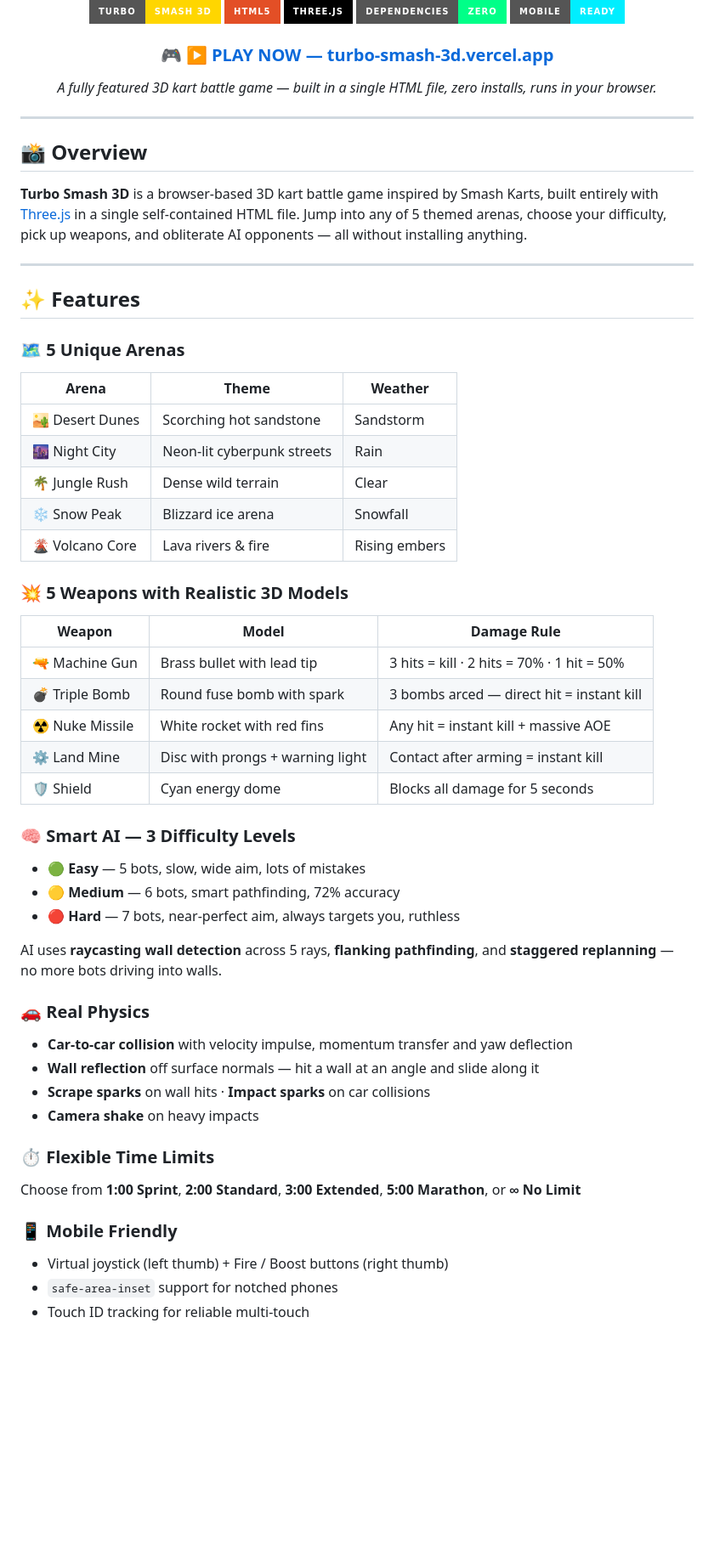
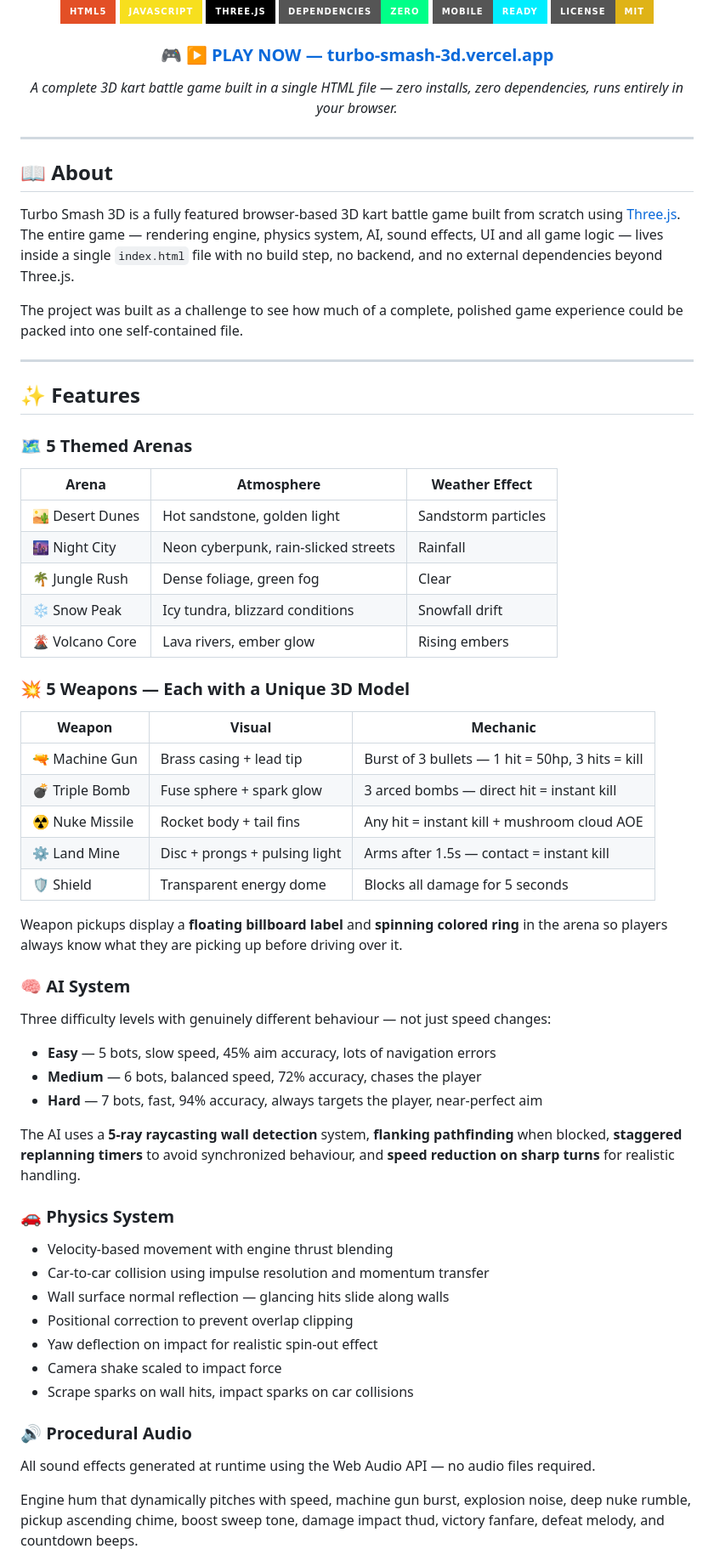
Before and after one commit to AkhilKandrakoti/turbo-smash-3d, a Markdown page: README.md, the part around one of its changes. Shown at 85% size. GitHub-like rendering; badges without logos; blank space fills up the shorter version.

```diff
--- a/README.md
+++ b/README.md
@@ -6,59 +5,68 @@
 ![HTML5](https://img.shields.io/badge/HTML5-E34F26?style=for-the-badge&logo=html5&logoColor=white)
+![JavaScript](https://img.shields.io/badge/JavaScript-F7DF1E?style=for-the-badge&logo=javascript&logoColor=black)
 ![Three.js](https://img.shields.io/badge/Three.js-000000?style=for-the-badge&logo=three.js&logoColor=white)
 ![No Dependencies](https://img.shields.io/badge/Dependencies-ZERO-00FF88?style=for-the-badge)
 ![Mobile Ready](https://img.shields.io/badge/Mobile-Ready-00EEFF?style=for-the-badge)
+![License](https://img.shields.io/badge/License-MIT-yellow?style=for-the-badge)
 
 ### 🎮 [▶ PLAY NOW — turbo-smash-3d.vercel.app](https://turbo-smash-3d.vercel.app)
 
-*A fully featured 3D kart battle game — built in a single HTML file, zero installs, runs in your browser.*
+*A complete 3D kart battle game built in a single HTML file — zero installs, zero dependencies, runs entirely in your browser.*
 
 </div>
 
 ---
 
-## 📸 Overview
+## 📖 About
 
-**Turbo Smash 3D** is a browser-based 3D kart battle game inspired by Smash Karts, built entirely with [Three.js](https://threejs.org/) in a single self-contained HTML file. Jump into any of 5 themed arenas, choose your difficulty, pick up weapons, and obliterate AI opponents — all without installing anything.
+Turbo Smash 3D is a fully featured browser-based 3D kart battle game built from scratch using [Three.js](https://threejs.org/). The entire game — rendering engine, physics system, AI, sound effects, UI and all game logic — lives inside a single `index.html` file with no build step, no backend, and no external dependencies beyond Three.js.
+
+The project was built as a challenge to see how much of a complete, polished game experience could be packed into one self-contained file.
 
 ---
 
 ## ✨ Features
 
-### 🗺️ 5 Unique Arenas
-| Arena | Theme | Weather |
-|-------|-------|---------|
-| 🏜️ Desert Dunes | Scorching hot sandstone | Sandstorm |
-| 🌆 Night City | Neon-lit cyberpunk streets | Rain |
-| 🌴 Jungle Rush | Dense wild terrain | Clear |
-| ❄️ Snow Peak | Blizzard ice arena | Snowfall |
-| 🌋 Volcano Core | Lava rivers & fire | Rising embers |
+### 🗺️ 5 Themed Arenas
+| Arena | Atmosphere | Weather Effect |
+|-------|-----------|----------------|
+| 🏜️ Desert Dunes | Hot sandstone, golden light | Sandstorm particles |
+| 🌆 Night City | Neon cyberpunk, rain-slicked streets | Rainfall |
+| 🌴 Jungle Rush | Dense foliage, green fog | Clear |
+| ❄️ Snow Peak | Icy tundra, blizzard conditions | Snowfall drift |
+| 🌋 Volcano Core | Lava rivers, ember glow | Rising embers |
 
-### 💥 5 Weapons with Realistic 3D Models
-| Weapon | Model | Damage Rule |
-|--------|-------|-------------|
-| 🔫 Machine Gun | Brass bullet with lead tip | 3 hits = kill · 2 hits = 70% · 1 hit = 50% |
-| 💣 Triple Bomb | Round fuse bomb with spark | 3 bombs arced — direct hit = instant kill |
-| ☢️ Nuke Missile | White rocket with red fins | Any hit = instant kill + massive AOE |
-| ⚙️ Land Mine | Disc with prongs + warning light | Contact after arming = instant kill |
-| 🛡️ Shield | Cyan energy dome | Blocks all damage for 5 seconds |
+### 💥 5 Weapons — Each with a Unique 3D Model
+| Weapon | Visual | Mechanic |
+|--------|--------|----------|
+| 🔫 Machine Gun | Brass casing + lead tip | Burst of 3 bullets — 1 hit = 50hp, 3 hits = kill |
+| 💣 Triple Bomb | Fuse sphere + spark glow | 3 arced bombs — direct hit = instant kill |
+| ☢️ Nuke Missile | Rocket body + tail fins | Any hit = instant kill + mushroom cloud AOE |
+| ⚙️ Land Mine | Disc + prongs + pulsing light | Arms after 1.5s — contact = instant kill |
+| 🛡️ Shield | Transparent energy dome | Blocks all damage for 5 seconds |
 
-### 🧠 Smart AI — 3 Difficulty Levels
-- **🟢 Easy** — 5 bots, slow, wide aim, lots of mistakes
-- **🟡 Medium** — 6 bots, smart pathfinding, 72% accuracy
-- **🔴 Hard** — 7 bots, near-perfect aim, always targets you, ruthless
+Weapon pickups display a **floating billboard label** and **spinning colored ring** in the arena so players always know what they are picking up before driving over it.
 
-AI uses **raycasting wall detection** across 5 rays, **flanking pathfinding**, and **staggered replanning** — no more bots driving into walls.
+### 🧠 AI System
+Three difficulty levels with genuinely different behaviour — not just speed changes:
 
-### 🚗 Real Physics
-- **Car-to-car collision** with velocity impulse, momentum transfer and yaw deflection
-- **Wall reflection** off surface normals — hit a wall at an angle and slide along it
-- **Scrape sparks** on wall hits · **Impact sparks** on car collisions
-- **Camera shake** on heavy impacts
+- **Easy** — 5 bots, slow speed, 45% aim accuracy, lots of navigation errors
+- **Medium** — 6 bots, balanced speed, 72% accuracy, chases the player
+- **Hard** — 7 bots, fast, 94% accuracy, always targets the player, near-perfect aim
 
-### ⏱️ Flexible Time Limits
-Choose from **1:00 Sprint**, **2:00 Standard**, **3:00 Extended**, **5:00 Marathon**, or **∞ No Limit**
+The AI uses a **5-ray raycasting wall detection** system, **flanking pathfinding** when blocked, **staggered replanning timers** to avoid synchronized behaviour, and **speed reduction on sharp turns** for realistic handling.
 
-### 📱 Mobile Friendly
-- Virtual joystick (left thumb) + Fire / Boost buttons (right thumb)
-- `safe-area-inset` support for notched phones
-- Touch ID tracking for reliable multi-touch
+### 🚗 Physics System
+- Velocity-based movement with engine thrust blending
+- Car-to-car collision using impulse resolution and momentum transfer
+- Wall surface normal reflection — glancing hits slide along walls
+- Positional correction to prevent overlap clipping
+- Yaw deflection on impact for realistic spin-out effect
+- Camera shake scaled to impact force
+- Scrape sparks on wall hits, impact sparks on car collisions
+
+### 🔊 Procedural Audio
+All sound effects generated at runtime using the Web Audio API — no audio files required.
+
+Engine hum that dynamically pitches with speed, machine gun burst, explosion noise, deep nuke rumble, pickup ascending chime, boost sweep tone, damage impact thud, victory fanfare, defeat melody, and countdown beeps.
+
```
Also changed, not shown: other parts of README.md (+67 -41 lines).
